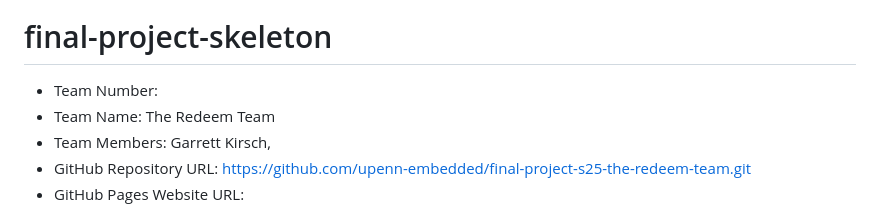
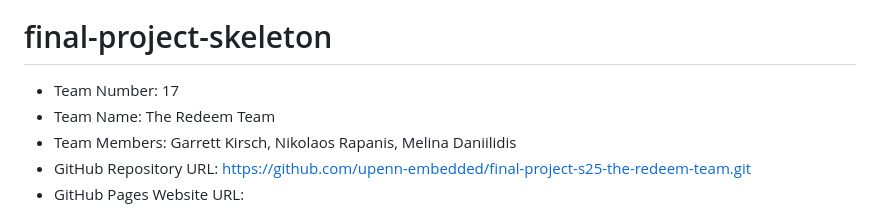
Before and after one commit to upenn-embedded/final-project-s25-the-redeem-team, a Markdown page: README.md, the part around the change. Rendered like a GitHub page.

```diff
--- a/README.md
+++ b/README.md
@@ -1,9 +1,9 @@
 [![Review Assignment Due Date](https://classroom.github.com/assets/deadline-readme-button-22041afd0340ce965d47ae6ef1cefeee28c7c493a6346c4f15d667ab976d596c.svg)](https://classroom.github.com/a/WXeqVgks)
 # final-project-skeleton
 
-* Team Number:
+* Team Number: 17
 * Team Name: The Redeem Team
-* Team Members: Garrett Kirsch,
+* Team Members: Garrett Kirsch, Nikolaos Rapanis, Melina Daniilidis
 * GitHub Repository URL: https://github.com/upenn-embedded/final-project-s25-the-redeem-team.git
 * GitHub Pages Website URL:
 
```
